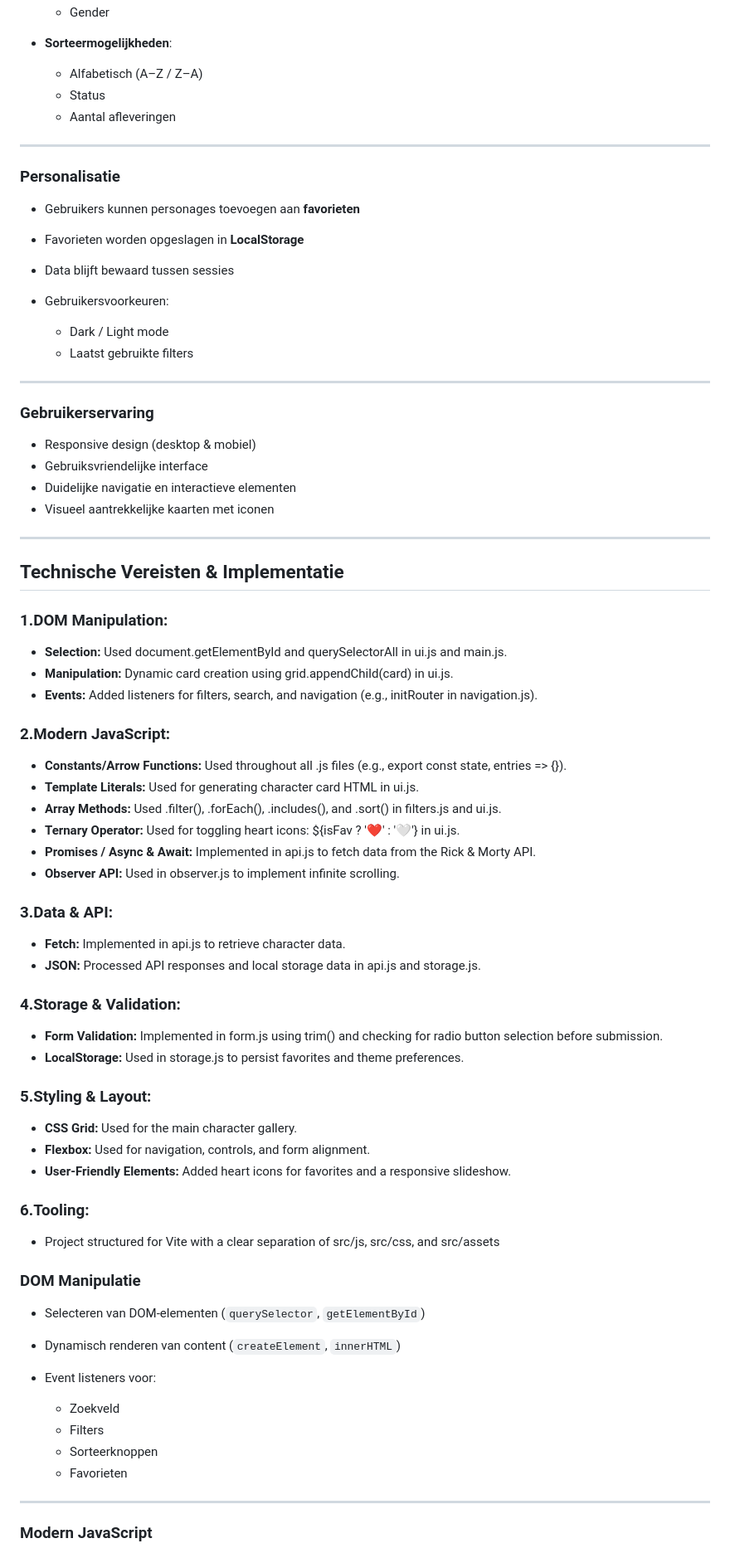
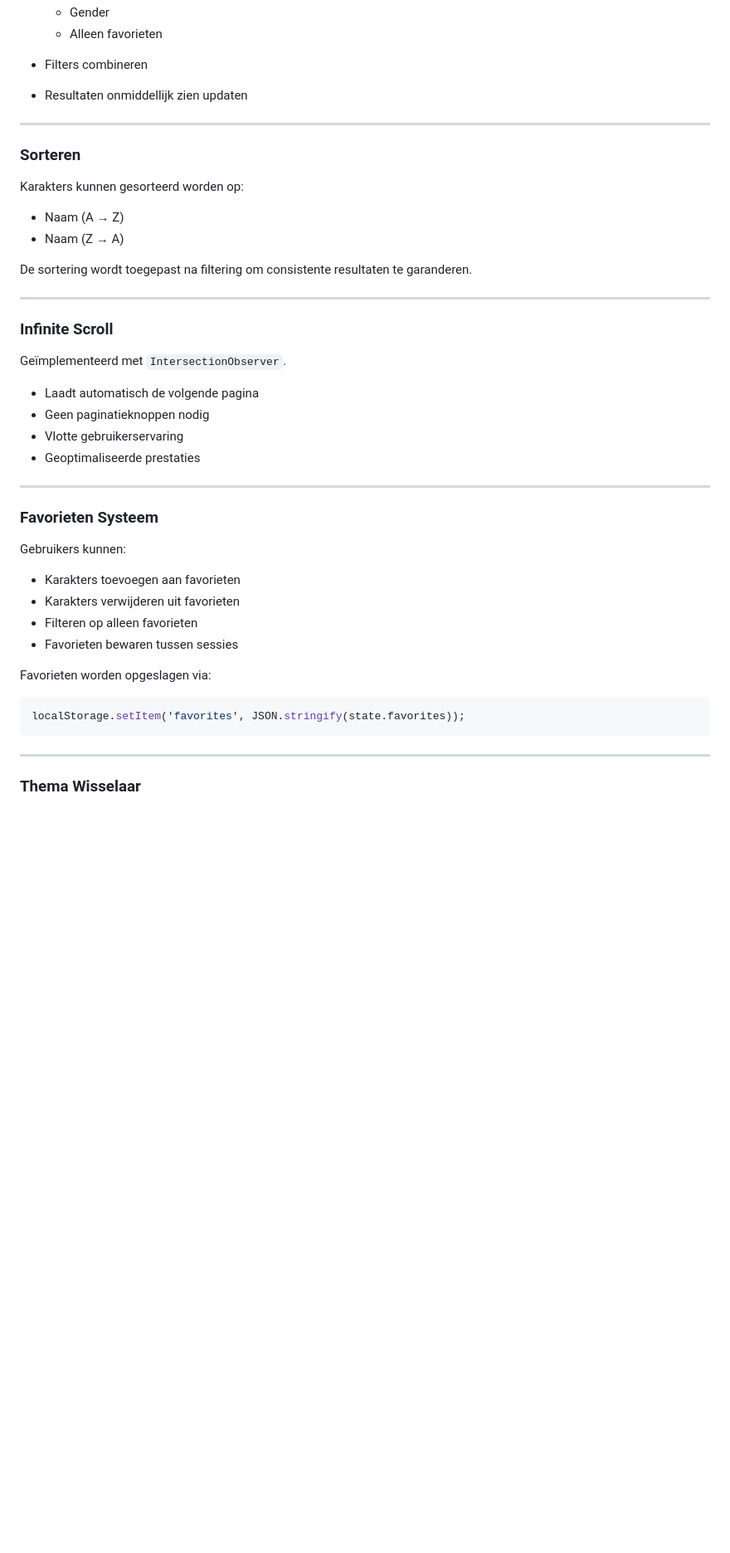
Before and after one commit to nasser2saba/Web-Advanced, a Markdown page: README.md, the part around one of its changes. Shown at 83% size. Drawn GitHub-style; blank space fills up the shorter version.

Commit message:
Final version of README, finish off project

````diff
--- a/README.md
+++ b/README.md
@@ -37,71 +82,48 @@ Het doel van dit project is om alle aangeleerde **moderne JavaScript-concepten**
   * Gender
-* **Sorteermogelijkheden**:
-
-  * Alfabetisch (A–Z / Z–A)
-  * Status
-  * Aantal afleveringen
+  * Alleen favorieten
+* Filters combineren
+* Resultaten onmiddellijk zien updaten
 
 ---
 
-### Personalisatie
+### Sorteren
 
-* Gebruikers kunnen personages toevoegen aan **favorieten**
-* Favorieten worden opgeslagen in **LocalStorage**
-* Data blijft bewaard tussen sessies
-* Gebruikersvoorkeuren:
+Karakters kunnen gesorteerd worden op:
 
-  * Dark / Light mode
-  * Laatst gebruikte filters
+* Naam (A → Z)
+* Naam (Z → A)
+
+De sortering wordt toegepast na filtering om consistente resultaten te garanderen.
 
 ---
 
-### Gebruikerservaring
+### Infinite Scroll
 
-* Responsive design (desktop & mobiel)
-* Gebruiksvriendelijke interface
-* Duidelijke navigatie en interactieve elementen
-* Visueel aantrekkelijke kaarten met iconen
+Geïmplementeerd met `IntersectionObserver`.
+
+* Laadt automatisch de volgende pagina
+* Geen paginatieknoppen nodig
+* Vlotte gebruikerservaring
+* Geoptimaliseerde prestaties
 
 ---
 
-## Technische Vereisten & Implementatie
+### Favorieten Systeem
 
-### 1.DOM Manipulation:
-- **Selection:** Used document.getElementById and querySelectorAll in ui.js and main.js.
-- **Manipulation:** Dynamic card creation using grid.appendChild(card) in ui.js.
-- **Events:** Added listeners for filters, search, and navigation (e.g., initRouter in navigation.js).
-### 2.Modern JavaScript:
-- **Constants/Arrow Functions:** Used throughout all .js files (e.g., export const state, entries => {}).
-- **Template Literals:** Used for generating character card HTML in ui.js.
-- **Array Methods:** Used .filter(), .forEach(), .includes(), and .sort() in filters.js and ui.js.
-- **Ternary Operator:** Used for toggling heart icons: ${isFav ? '❤️' : '🤍'} in ui.js.
-- **Promises / Async & Await:** Implemented in api.js to fetch data from the Rick & Morty API.
-- **Observer API:** Used in observer.js to implement infinite scrolling.
-### 3.Data & API:
-- **Fetch:** Implemented in api.js to retrieve character data.
-- **JSON:** Processed API responses and local storage data in api.js and storage.js.
-### 4.Storage & Validation:
-- **Form Validation:** Implemented in form.js using trim() and checking for radio button selection before submission.
-- **LocalStorage:** Used in storage.js to persist favorites and theme preferences.
-### 5.Styling & Layout:
-- **CSS Grid:** Used for the main character gallery.
-- **Flexbox:** Used for navigation, controls, and form alignment.
-- **User-Friendly Elements:** Added heart icons for favorites and a responsive slideshow.
-### 6.Tooling:
-- Project structured for Vite with a clear separation of src/js, src/css, and src/assets
+Gebruikers kunnen:
 
-### DOM Manipulatie
+* Karakters toevoegen aan favorieten
+* Karakters verwijderen uit favorieten
+* Filteren op alleen favorieten
+* Favorieten bewaren tussen sessies
 
-* Selecteren van DOM-elementen (`querySelector`, `getElementById`)
-* Dynamisch renderen van content (`createElement`, `innerHTML`)
-* Event listeners voor:
+Favorieten worden opgeslagen via:
 
-  * Zoekveld
-  * Filters
-  * Sorteerknoppen
-  * Favorieten
+```js
+localStorage.setItem('favorites', JSON.stringify(state.favorites));
+```
 
 ---
 
-### Modern JavaScript
+### Thema Wisselaar
 
````
Also changed, not shown: other parts of README.md (+226 -68 lines).
